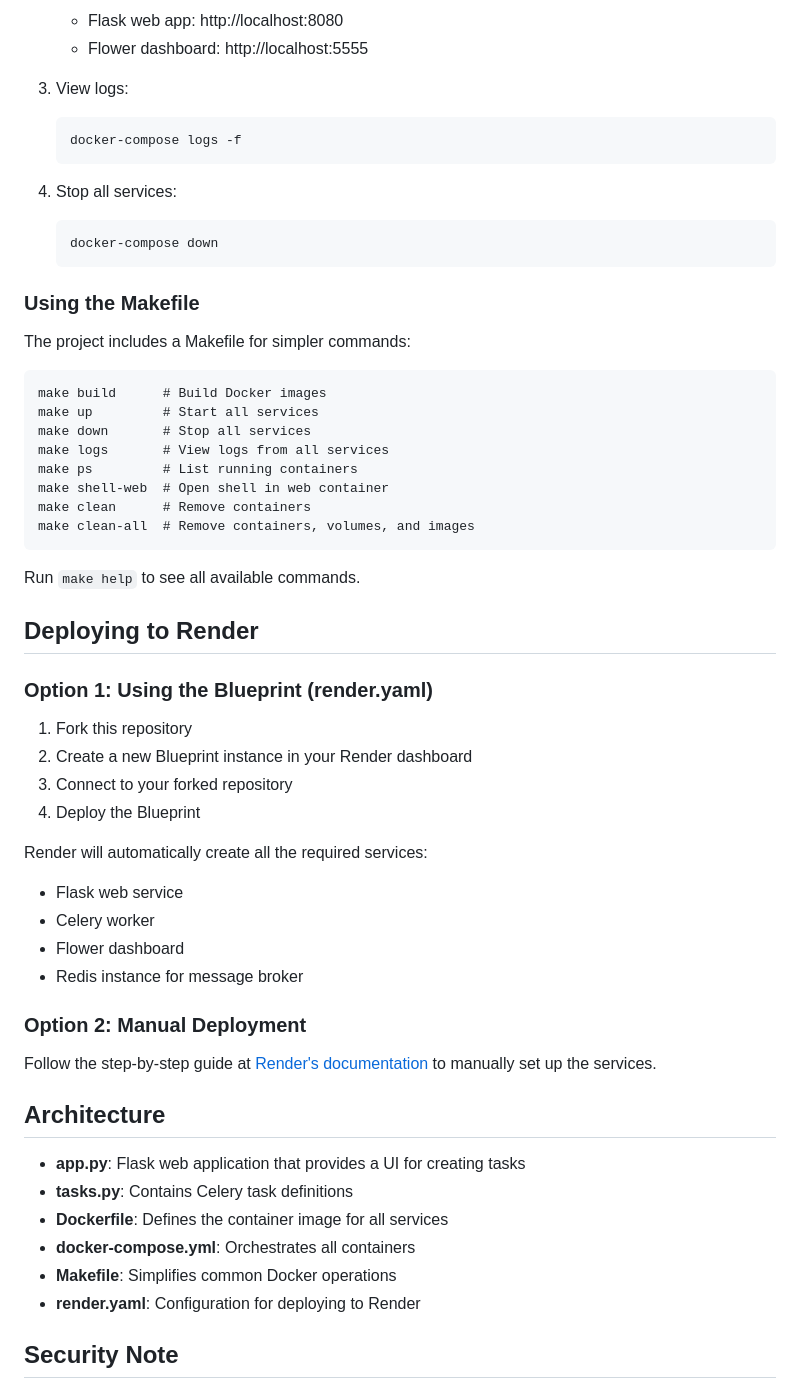
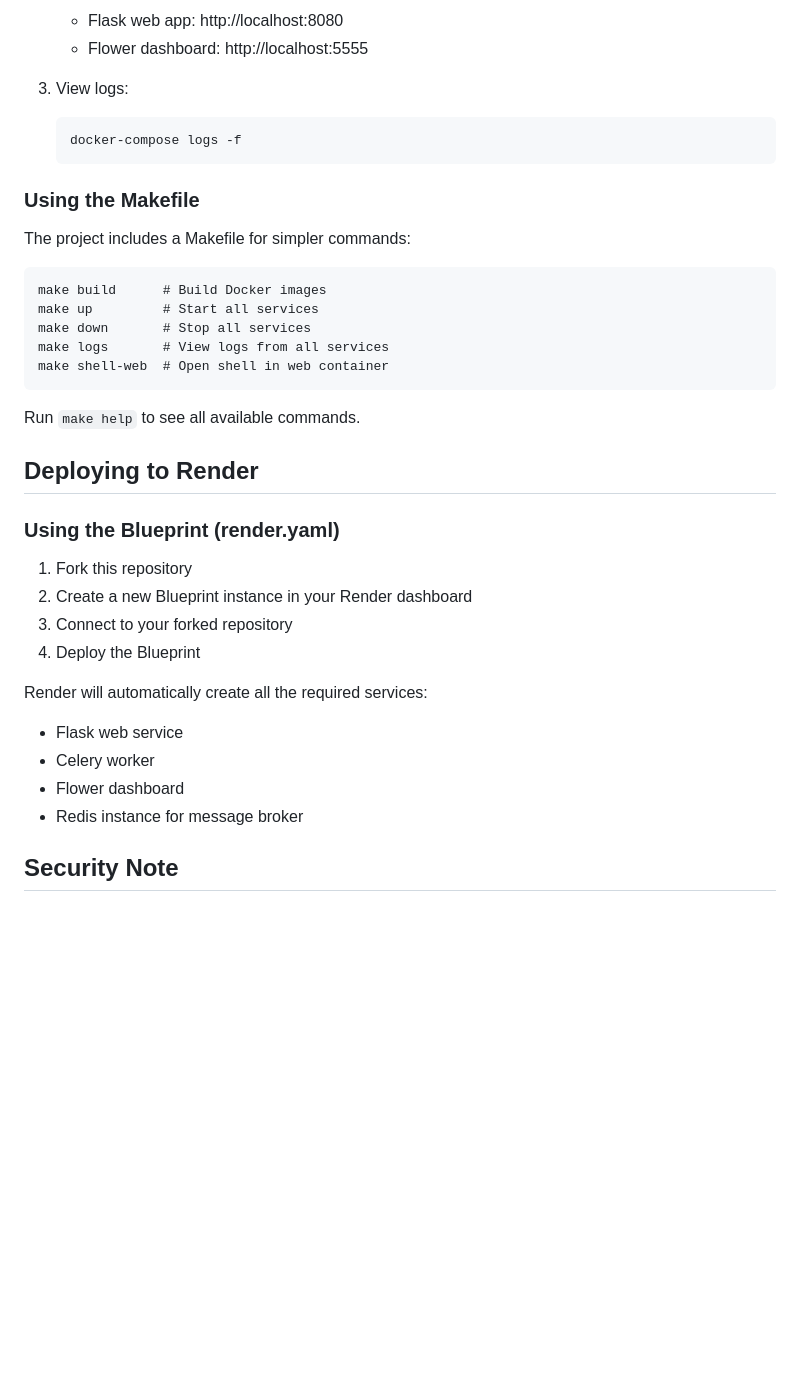
Before and after one commit to FaazAbidi/analysis-service, a Markdown page: README.md, the part around one of its changes. GitHub-like rendering; blank space fills up the shorter version.

````diff
--- a/README.md
+++ b/README.md
@@ -76,11 +92,6 @@ This sample application demonstrates how to deploy the Celery distributed task q
    docker-compose logs -f
    ```
 
-4. Stop all services:
-   ```
-   docker-compose down
-   ```
-
 ### Using the Makefile
 
 The project includes a Makefile for simpler commands:
@@ -90,17 +101,14 @@ make build      # Build Docker images
 make up         # Start all services
 make down       # Stop all services
 make logs       # View logs from all services
-make ps         # List running containers
 make shell-web  # Open shell in web container
-make clean      # Remove containers
-make clean-all  # Remove containers, volumes, and images
 ```
 
 Run `make help` to see all available commands.
 
 ## Deploying to Render
 
-### Option 1: Using the Blueprint (render.yaml)
+### Using the Blueprint (render.yaml)
 
 1. Fork this repository
 2. Create a new Blueprint instance in your Render dashboard
@@ -113,19 +121,6 @@ Render will automatically create all the required services:
 - Flower dashboard
 - Redis instance for message broker
 
-### Option 2: Manual Deployment
-
-Follow the step-by-step guide at [Render's documentation](https://render.com/docs/deploy-celery) to manually set up the services.
-
-## Architecture
-
-- **app.py**: Flask web application that provides a UI for creating tasks
-- **tasks.py**: Contains Celery task definitions
-- **Dockerfile**: Defines the container image for all services
-- **docker-compose.yml**: Orchestrates all containers
-- **Makefile**: Simplifies common Docker operations
-- **render.yaml**: Configuration for deploying to Render
-
 ## Security Note
 
 The Flower dashboard provides unrestricted access to your Celery tasks and worker information. In a production environment, you should secure it with authentication as described in the [Flower documentation](https://flower.readthedocs.io/en/latest/auth.html).
````
Also changed, not shown: other parts of README.md (+28 -12 lines).
